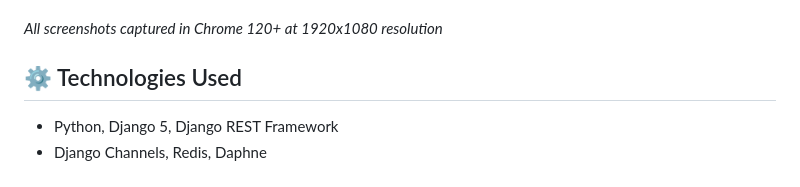
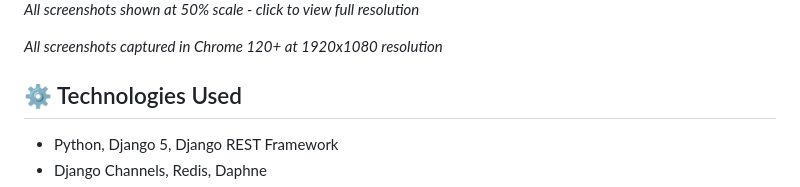
Before and after one commit to Riteshbhandarii/chat-systems, a Markdown page: README.md, the part around one of its changes. Drawn GitHub-style.

```diff
--- a/README.md
+++ b/README.md
@@ -49,5 +53,7 @@ Built as a Big Data Engineering course project, UmbraChat focuses on scalable in
 
 </div>
+
+*All screenshots shown at 50% scale - click to view full resolution*
 
 *All screenshots captured in Chrome 120+ at 1920x1080 resolution*
 ## ⚙️ Technologies Used
```
Also changed, not shown: other parts of README.md (+16 -12 lines).
